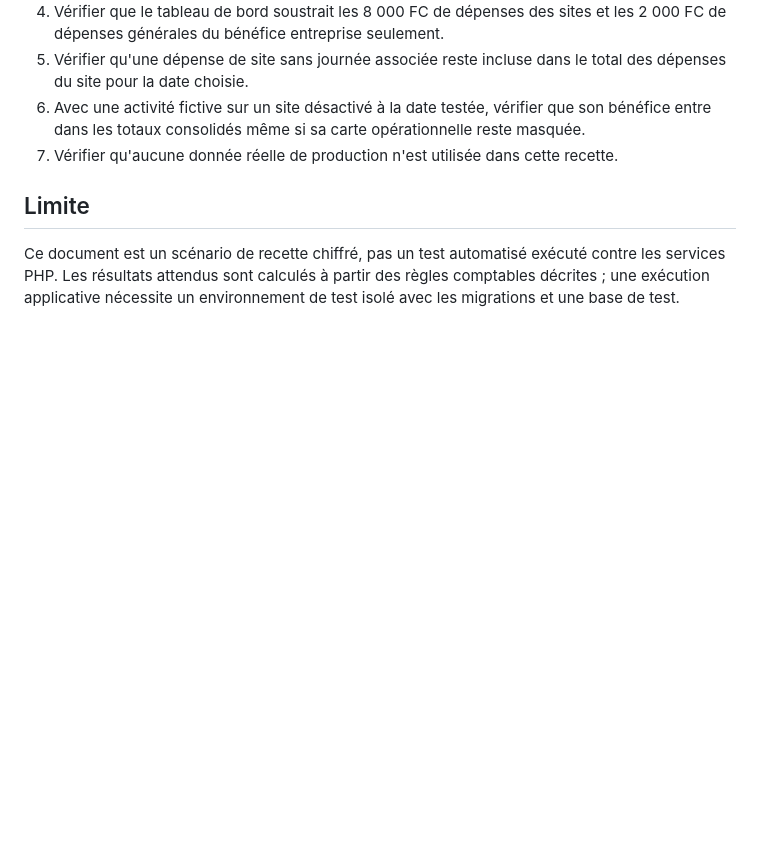
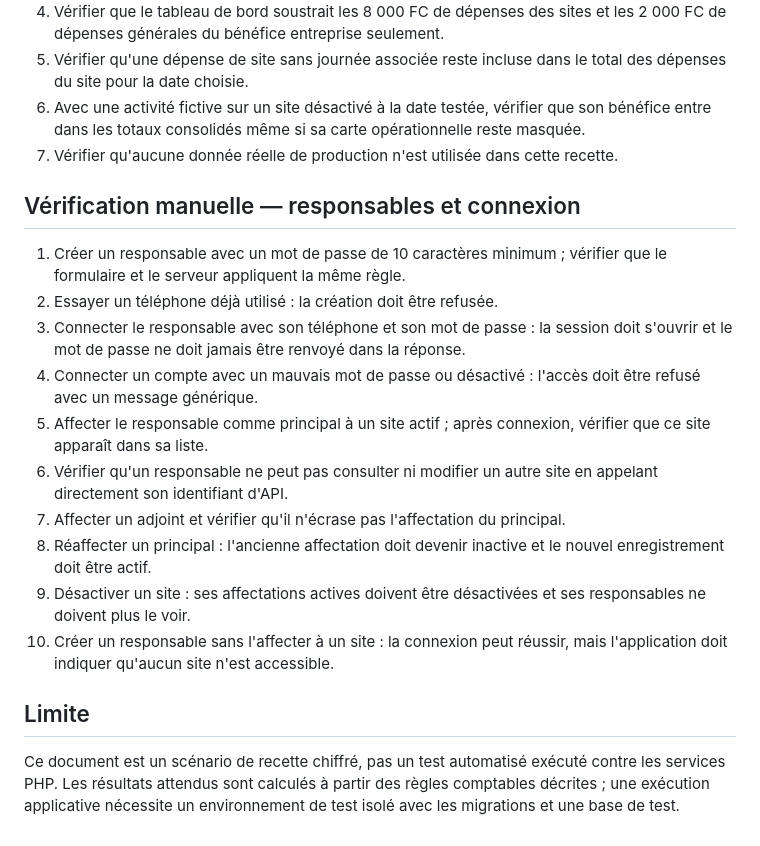
Before and after one commit to M-a-l-a-hub/cafe-russell-gestion, a Markdown page: docs/verification-comptable-consolidation.md, the part around the change. Rendered like a GitHub page; blank space fills up the shorter version.

Commit message:
Ajouter la recette des responsables et de la connexion

```diff
--- a/docs/verification-comptable-consolidation.md
+++ b/docs/verification-comptable-consolidation.md
@@ -45,6 +45,19 @@ Les retours sont déjà inclus dans les quantités ci-dessus. Le CA et la commis
 6. Avec une activité fictive sur un site désactivé à la date testée, vérifier que son bénéfice entre dans les totaux consolidés même si sa carte opérationnelle reste masquée.
 7. Vérifier qu'aucune donnée réelle de production n'est utilisée dans cette recette.
 
+## Vérification manuelle — responsables et connexion
+
+1. Créer un responsable avec un mot de passe de 10 caractères minimum ; vérifier que le formulaire et le serveur appliquent la même règle.
+2. Essayer un téléphone déjà utilisé : la création doit être refusée.
+3. Connecter le responsable avec son téléphone et son mot de passe : la session doit s'ouvrir et le mot de passe ne doit jamais être renvoyé dans la réponse.
+4. Connecter un compte avec un mauvais mot de passe ou désactivé : l'accès doit être refusé avec un message générique.
+5. Affecter le responsable comme principal à un site actif ; après connexion, vérifier que ce site apparaît dans sa liste.
+6. Vérifier qu'un responsable ne peut pas consulter ni modifier un autre site en appelant directement son identifiant d'API.
+7. Affecter un adjoint et vérifier qu'il n'écrase pas l'affectation du principal.
+8. Réaffecter un principal : l'ancienne affectation doit devenir inactive et le nouvel enregistrement doit être actif.
+9. Désactiver un site : ses affectations actives doivent être désactivées et ses responsables ne doivent plus le voir.
+10. Créer un responsable sans l'affecter à un site : la connexion peut réussir, mais l'application doit indiquer qu'aucun site n'est accessible.
+
 ## Limite
 
 Ce document est un scénario de recette chiffré, pas un test automatisé exécuté contre les services PHP. Les résultats attendus sont calculés à partir des règles comptables décrites ; une exécution applicative nécessite un environnement de test isolé avec les migrations et une base de test.
```
